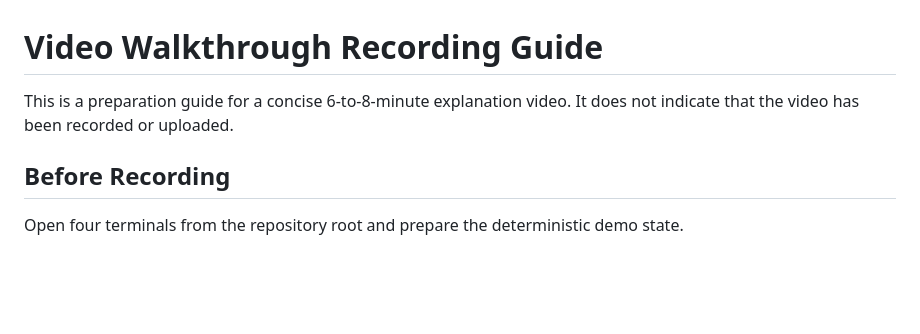
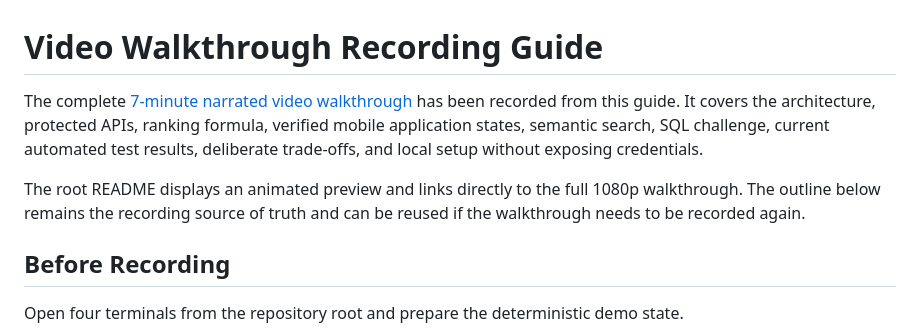
Before and after one commit to vipertecpro/guised-up-assessment-vipul-walia, a Markdown page: docs/VIDEO_WALKTHROUGH.md, the part around the change. Rendered like a GitHub page; blank space fills up the shorter version.

```diff
--- a/docs/VIDEO_WALKTHROUGH.md
+++ b/docs/VIDEO_WALKTHROUGH.md
@@ -1,6 +1,8 @@
 # Video Walkthrough Recording Guide
 
-This is a preparation guide for a concise 6-to-8-minute explanation video. It does not indicate that the video has been recorded or uploaded.
+The complete [7-minute narrated video walkthrough](guised-up-full-walkthrough.mp4) has been recorded from this guide. It covers the architecture, protected APIs, ranking formula, verified mobile application states, semantic search, SQL challenge, current automated test results, deliberate trade-offs, and local setup without exposing credentials.
+
+The root README displays an animated preview and links directly to the full 1080p walkthrough. The outline below remains the recording source of truth and can be reused if the walkthrough needs to be recorded again.
 
 ## Before Recording
 
```
Also changed, not shown: README.md (+10 -2 lines), docs/guised-up-video-preview.gif (added), 1 other file.
